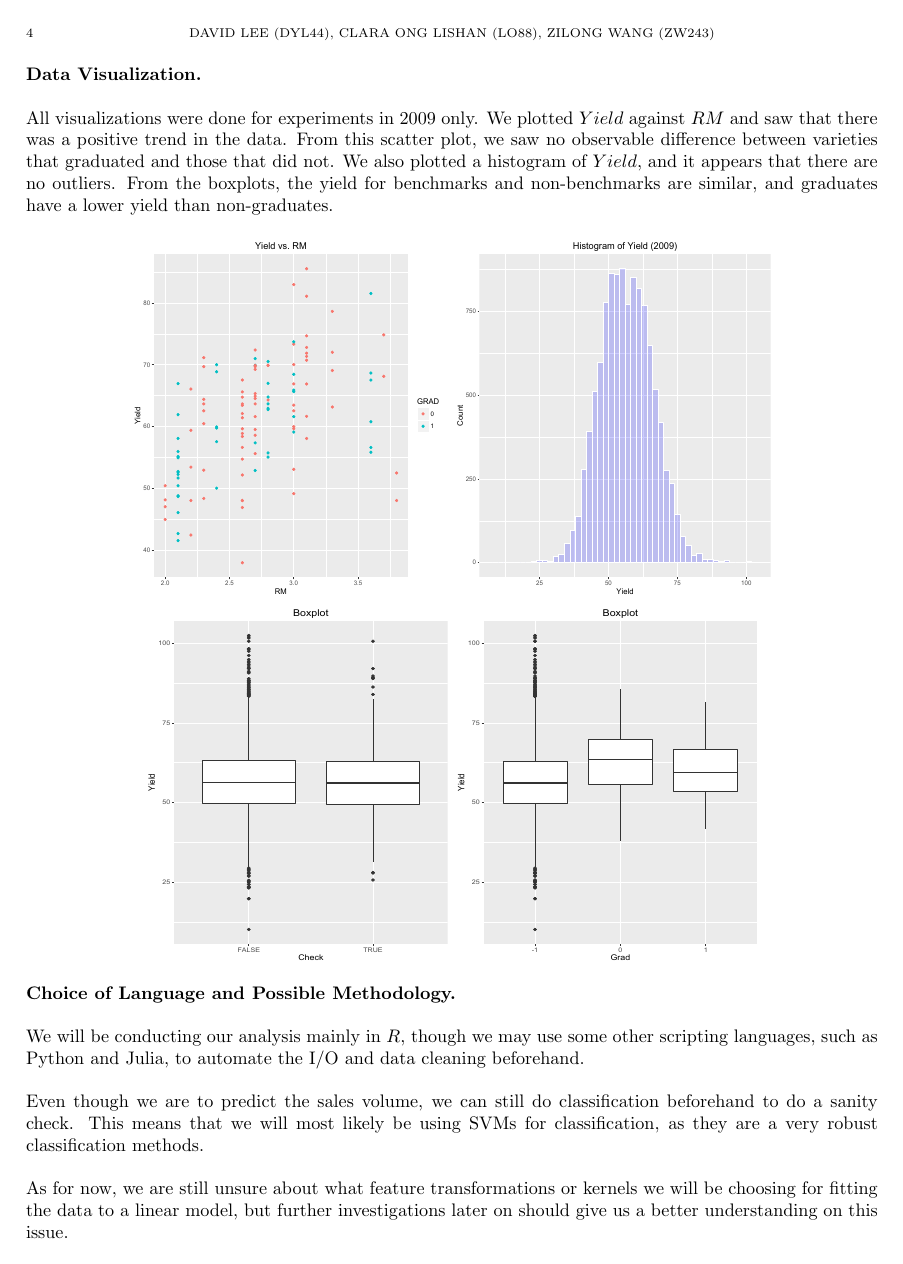
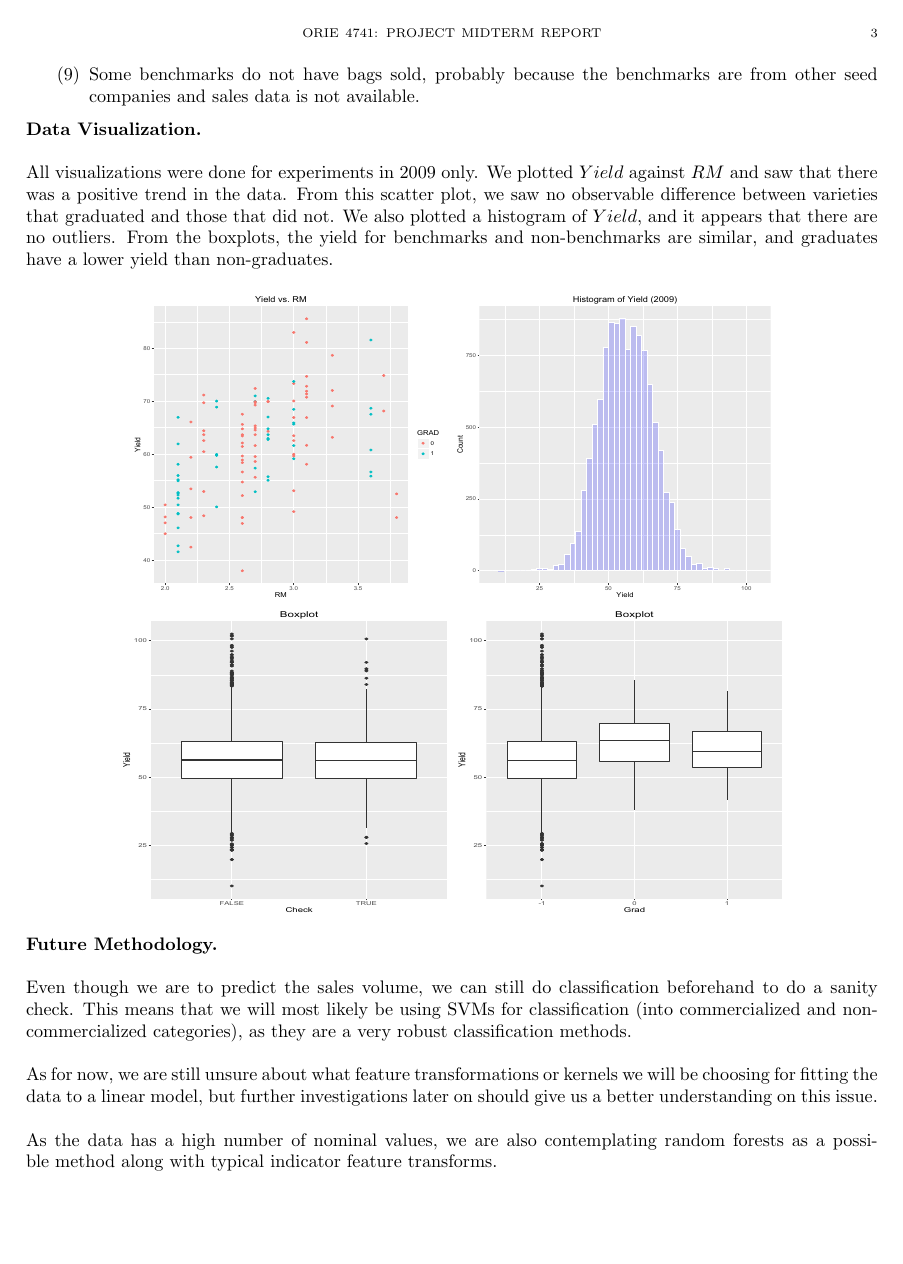
Before and after one commit to wangzilongri/SoybeanProject4741, a LaTeX paper (SoybeanProject4741/Midterm_Report/project_midterm_report.tex): page 4 of 4 before the commit and page 3 of 3 after it. Compiled offline with pdfLaTeX.

Commit message:
Cleanup + Directory Structure

```diff
--- a/SoybeanProject4741/Midterm_Report/project_midterm_report.tex
+++ b/SoybeanProject4741/Midterm_Report/project_midterm_report.tex
@@ -122,21 +121,19 @@ From our own Excel analysis and the clarification provided by the organizers, we
 
 All visualizations were done for experiments in 2009 only. We plotted $Yield$ against $RM$ and saw that there was a positive trend in the data.  From this scatter plot, we saw no observable difference between varieties that graduated and those that did not. We also plotted a histogram of $Yield$, and it appears that there are no outliers. From the boxplots, the yield for benchmarks and non-benchmarks are similar, and graduates have a lower yield than non-graduates. \\
 \begin{center}
-\includegraphics[height = 7cm, width = 12.5cm]{plot1.pdf}
+\includegraphics[height = 6cm, width = 12.5cm]{plot1.pdf}
 \end{center}
 \begin{center}
-\includegraphics[height = 7cm, width = 12cm]{boxplot.pdf}
+\includegraphics[height = 6cm, width = 13cm]{boxplot.pdf}
 \end{center}
 
-\subsection*{Choice of Language and Possible Methodology}
+\subsection*{Future Methodology}
 \hfill \\
-
-We will be conducting our analysis mainly in $R$, though we may use some other scripting languages, such as Python and Julia, to automate the I/O and data cleaning beforehand.\\
 \\
-Even though we are to predict the sales volume, we can still do classification beforehand to do a sanity check. This means that we will most likely be using SVMs for classification, as they are a very robust classification methods.\\
+Even though we are to predict the sales volume, we can still do classification beforehand to do a sanity check. This means that we will most likely be using SVMs for classification (into commercialized and non-commercialized categories), as they are a very robust classification methods.\\ \\
+As for now, we are still unsure about what feature transformations or kernels we will be choosing for fitting the data to a linear model, but further investigations later on should give us a better understanding on this issue.\\
 \\
-As for now, we are still unsure about what feature transformations or kernels we will be choosing for fitting the data to a linear model, but further investigations later on should give us a better understanding on this issue.
-
+As the data has a high number of nominal values, we are also contemplating random forests as a possible method along with typical indicator feature transforms.\\
 
 
 \end{document}
```
Also changed, not shown: SoybeanProject4741/Midterm_Report/project_midterm_report.pdf, SoybeanProject4741/Midterm_Report/project_midterm_report.tex (1 more changed lines), 4 other files.
